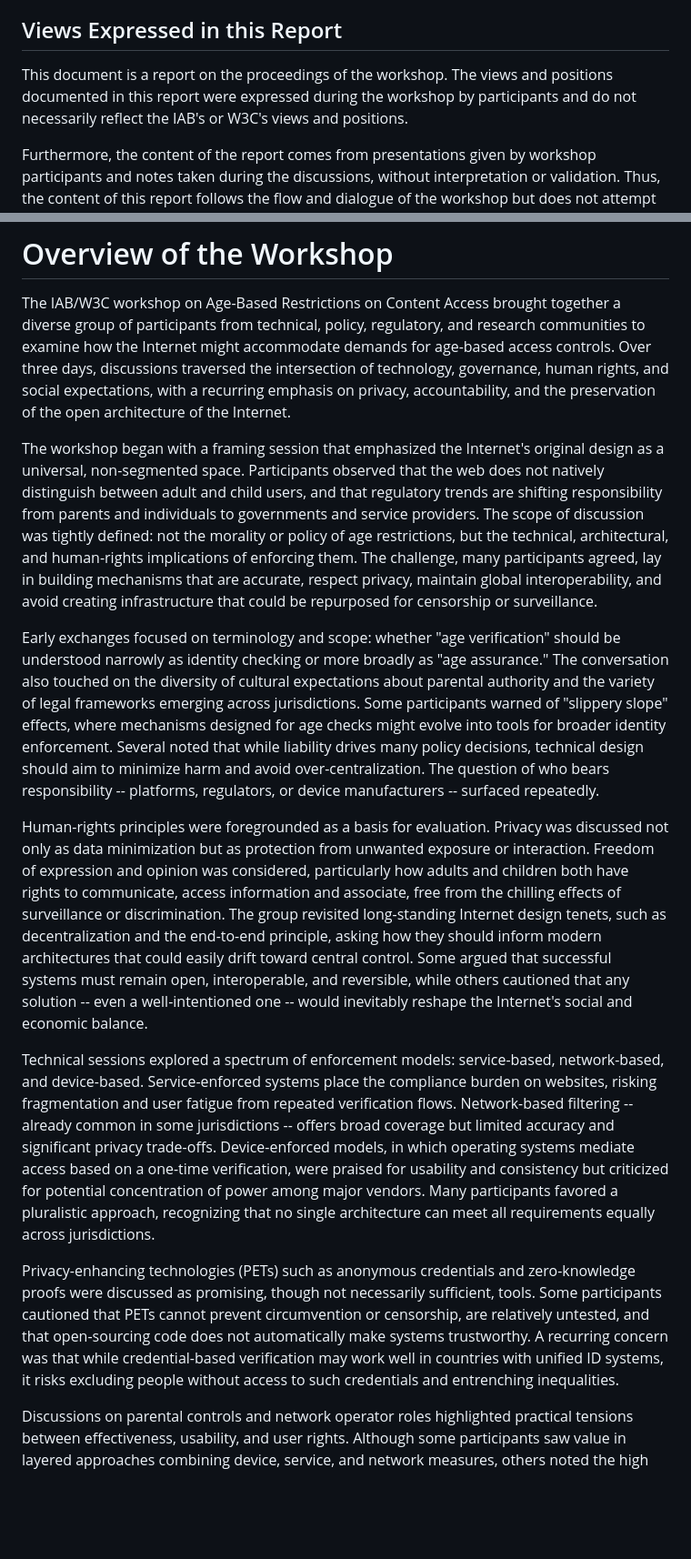
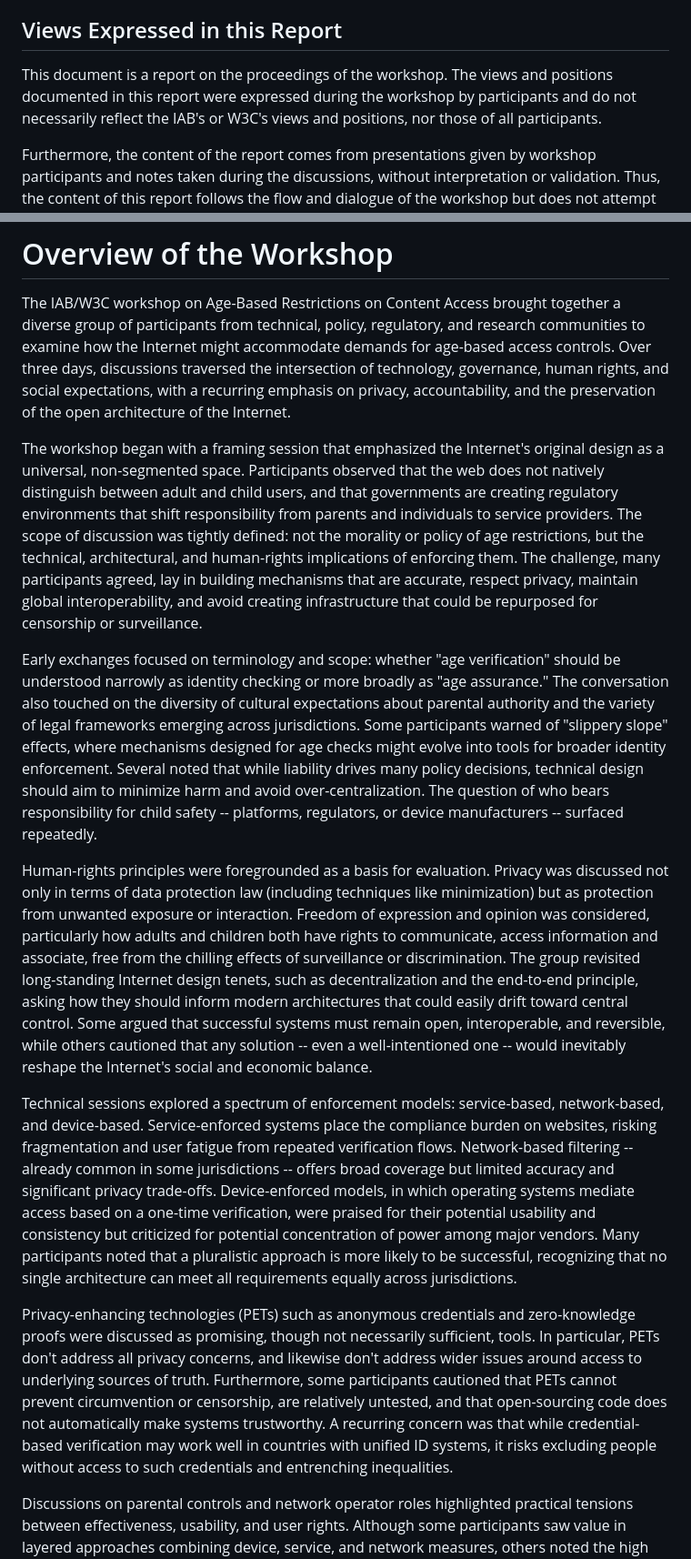
Before and after one commit to intarchboard/draft-iab-agews-report, a Markdown page: draft-iab-agews-report.md, 2 parts joined by grey strips. Shown at 91% size. GitHub-like rendering; blank space fills up the shorter version.

Commit message:
Jonathan's feedback

```diff
--- a/draft-iab-agews-report.md
+++ b/draft-iab-agews-report.md
@@ -90,7 +90,7 @@ See the workshop announcement {{ANNOUNCE}} for details. This report summarises t
 
 ## Views Expressed in this Report
 
-This document is a report on the proceedings of the workshop. The views and positions documented in this report were expressed during the workshop by participants and do not necessarily reflect the IAB's or W3C's views and positions.
+This document is a report on the proceedings of the workshop. The views and positions documented in this report were expressed during the workshop by participants and do not necessarily reflect the IAB's or W3C's views and positions, nor those of all participants.
 
 Furthermore, the content of the report comes from presentations given by workshop participants and notes taken during the discussions, without interpretation or validation. Thus, the content of this report follows the flow and dialogue of the workshop but does not attempt to capture a consensus.
 
@@ -104,15 +104,15 @@ Participants agreed to conduct the workshop under the Chatham House Rule {{CHATH
 
 The IAB/W3C workshop on Age-Based Restrictions on Content Access brought together a diverse group of participants from technical, policy, regulatory, and research communities to examine how the Internet might accommodate demands for age-based access controls. Over three days, discussions traversed the intersection of technology, governance, human rights, and social expectations, with a recurring emphasis on privacy, accountability, and the preservation of the open architecture of the Internet.
 
-The workshop began with a framing session that emphasized the Internet's original design as a universal, non-segmented space. Participants observed that the web does not natively distinguish between adult and child users, and that regulatory trends are shifting responsibility from parents and individuals to governments and service providers. The scope of discussion was tightly defined: not the morality or policy of age restrictions, but the technical, architectural, and human-rights implications of enforcing them. The challenge, many participants agreed, lay in building mechanisms that are accurate, respect privacy, maintain global interoperability, and avoid creating infrastructure that could be repurposed for censorship or surveillance.
+The workshop began with a framing session that emphasized the Internet's original design as a universal, non-segmented space. Participants observed that the web does not natively distinguish between adult and child users, and that governments are creating regulatory environments that shift responsibility from parents and individuals to service providers. The scope of discussion was tightly defined: not the morality or policy of age restrictions, but the technical, architectural, and human-rights implications of enforcing them. The challenge, many participants agreed, lay in building mechanisms that are accurate, respect privacy, maintain global interoperability, and avoid creating infrastructure that could be repurposed for censorship or surveillance.
 
-Early exchanges focused on terminology and scope: whether "age verification" should be understood narrowly as identity checking or more broadly as "age assurance." The conversation also touched on the diversity of cultural expectations about parental authority and the variety of legal frameworks emerging across jurisdictions. Some participants warned of "slippery slope" effects, where mechanisms designed for age checks might evolve into tools for broader identity enforcement. Several noted that while liability drives many policy decisions, technical design should aim to minimize harm and avoid over-centralization. The question of who bears responsibility -- platforms, regulators, or device manufacturers -- surfaced repeatedly.
+Early exchanges focused on terminology and scope: whether "age verification" should be understood narrowly as identity checking or more broadly as "age assurance." The conversation also touched on the diversity of cultural expectations about parental authority and the variety of legal frameworks emerging across jurisdictions. Some participants warned of "slippery slope" effects, where mechanisms designed for age checks might evolve into tools for broader identity enforcement. Several noted that while liability drives many policy decisions, technical design should aim to minimize harm and avoid over-centralization. The question of who bears responsibility for child safety -- platforms, regulators, or device manufacturers -- surfaced repeatedly.
 
-Human-rights principles were foregrounded as a basis for evaluation. Privacy was discussed not only as data minimization but as protection from unwanted exposure or interaction. Freedom of expression and opinion was considered, particularly how adults and children both have rights to communicate, access information and associate, free from the chilling effects of surveillance or discrimination. The group revisited long-standing Internet design tenets, such as decentralization and the end-to-end principle, asking how they should inform modern architectures that could easily drift toward central control. Some argued that successful systems must remain open, interoperable, and reversible, while others cautioned that any solution -- even a well-intentioned one -- would inevitably reshape the Internet's social and economic balance.
+Human-rights principles were foregrounded as a basis for evaluation. Privacy was discussed not only in terms of data protection law (including techniques like minimization) but as protection from unwanted exposure or interaction. Freedom of expression and opinion was considered, particularly how adults and children both have rights to communicate, access information and associate, free from the chilling effects of surveillance or discrimination. The group revisited long-standing Internet design tenets, such as decentralization and the end-to-end principle, asking how they should inform modern architectures that could easily drift toward central control. Some argued that successful systems must remain open, interoperable, and reversible, while others cautioned that any solution -- even a well-intentioned one -- would inevitably reshape the Internet's social and economic balance.
 
-Technical sessions explored a spectrum of enforcement models: service-based, network-based, and device-based. Service-enforced systems place the compliance burden on websites, risking fragmentation and user fatigue from repeated verification flows. Network-based filtering -- already common in some jurisdictions -- offers broad coverage but limited accuracy and significant privacy trade-offs. Device-enforced models, in which operating systems mediate access based on a one-time verification, were praised for usability and consistency but criticized for potential concentration of power among major vendors. Many participants favored a pluralistic approach, recognizing that no single architecture can meet all requirements equally across jurisdictions.
+Technical sessions explored a spectrum of enforcement models: service-based, network-based, and device-based. Service-enforced systems place the compliance burden on websites, risking fragmentation and user fatigue from repeated verification flows. Network-based filtering -- already common in some jurisdictions -- offers broad coverage but limited accuracy and significant privacy trade-offs. Device-enforced models, in which operating systems mediate access based on a one-time verification, were praised for their potential usability and consistency but criticized for potential concentration of power among major vendors. Many participants noted that a pluralistic approach is more likely to be successful, recognizing that no single architecture can meet all requirements equally across jurisdictions.
 
-Privacy-enhancing technologies (PETs) such as anonymous credentials and zero-knowledge proofs were discussed as promising, though not necessarily sufficient, tools. Some participants cautioned that PETs cannot prevent circumvention or censorship, are relatively untested, and that open-sourcing code does not automatically make systems trustworthy. A recurring concern was that while credential-based verification may work well in countries with unified ID systems, it risks excluding people without access to such credentials and entrenching inequalities.
+Privacy-enhancing technologies (PETs) such as anonymous credentials and zero-knowledge proofs were discussed as promising, though not necessarily sufficient, tools. In particular, PETs don't address all privacy concerns, and likewise don't address wider issues around access to underlying sources of truth. Furthermore, some participants cautioned that PETs cannot prevent circumvention or censorship, are relatively untested, and that open-sourcing code does not automatically make systems trustworthy. A recurring concern was that while credential-based verification may work well in countries with unified ID systems, it risks excluding people without access to such credentials and entrenching inequalities.
 
 Discussions on parental controls and network operator roles highlighted practical tensions between effectiveness, usability, and user rights. Although some participants saw value in layered approaches combining device, service, and network measures, others noted the high complexity and low adoption of parental-control tools even where available. The workshop also revisited the ethical dimension: whether designing better tools might unintentionally legitimize over-broad or intrusive regulation.
 
```
Also changed, not shown: other parts of draft-iab-agews-report.md (+2 -1 lines).
